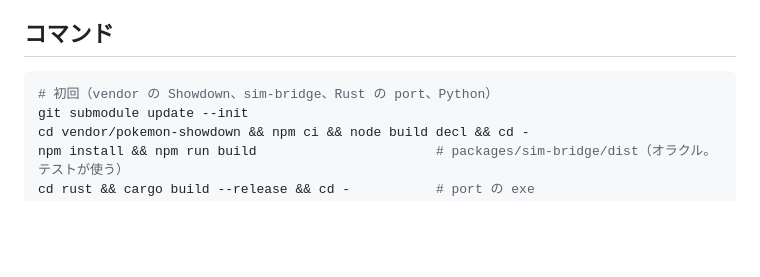
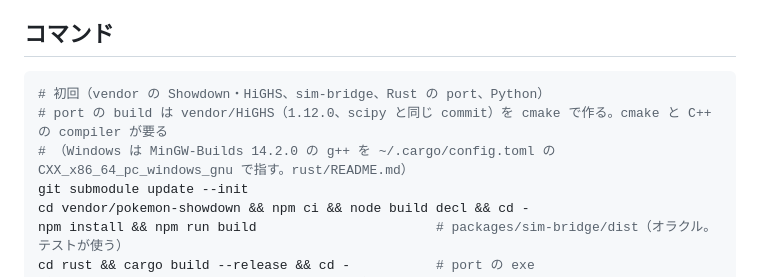
Before and after one commit to Ikazuchisdiary/pokeuraou, a Markdown page: CLAUDE.md, the part around the change. Drawn GitHub-style; blank space fills up the shorter version.

Commit message:
CLAUDE.md: the port's build needs vendor/HiGHS, cmake and a C++ compiler (IKA-381)
Co-Authored-By: Claude Opus 5.5 <noreply@anthropic.com>

````diff
--- a/CLAUDE.md
+++ b/CLAUDE.md
@@ -8,7 +8,9 @@ Pokémon Champions（VGC 2026 Reg M-C）のダブルバトル検討ソルバ。
 ## コマンド
 
 ```bash
-# 初回（vendor の Showdown、sim-bridge、Rust の port、Python）
+# 初回（vendor の Showdown・HiGHS、sim-bridge、Rust の port、Python）
+# port の build は vendor/HiGHS（1.12.0、scipy と同じ commit）を cmake で作る。cmake と C++ の compiler が要る
+# （Windows は MinGW-Builds 14.2.0 の g++ を ~/.cargo/config.toml の CXX_x86_64_pc_windows_gnu で指す。rust/README.md）
 git submodule update --init
 cd vendor/pokemon-showdown && npm ci && node build decl && cd -
 npm install && npm run build                       # packages/sim-bridge/dist（オラクル。テストが使う）
````
